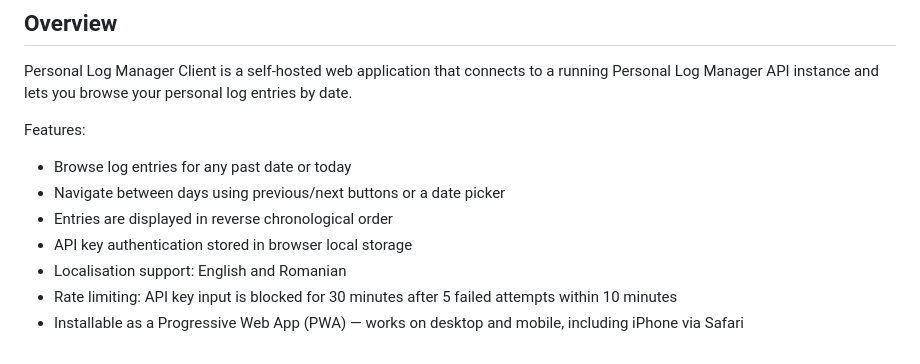
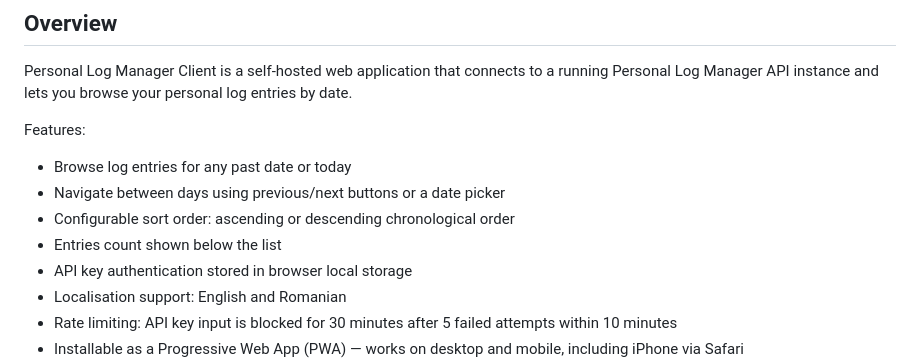
Before and after one commit to hmlendea/personal-log-manager-client, a Markdown page: README.md, the part around the change. Drawn GitHub-style.

Commit message:
ordering: Updated the readme

```diff
--- a/README.md
+++ b/README.md
@@ -22,7 +22,8 @@ Personal Log Manager Client is a self-hosted web application that connects to a
 Features:
 - Browse log entries for any past date or today
 - Navigate between days using previous/next buttons or a date picker
-- Entries are displayed in reverse chronological order
+- Configurable sort order: ascending or descending chronological order
+- Entries count shown below the list
 - API key authentication stored in browser local storage
 - Localisation support: English and Romanian
 - Rate limiting: API key input is blocked for 30 minutes after 5 failed attempts within 10 minutes
```
